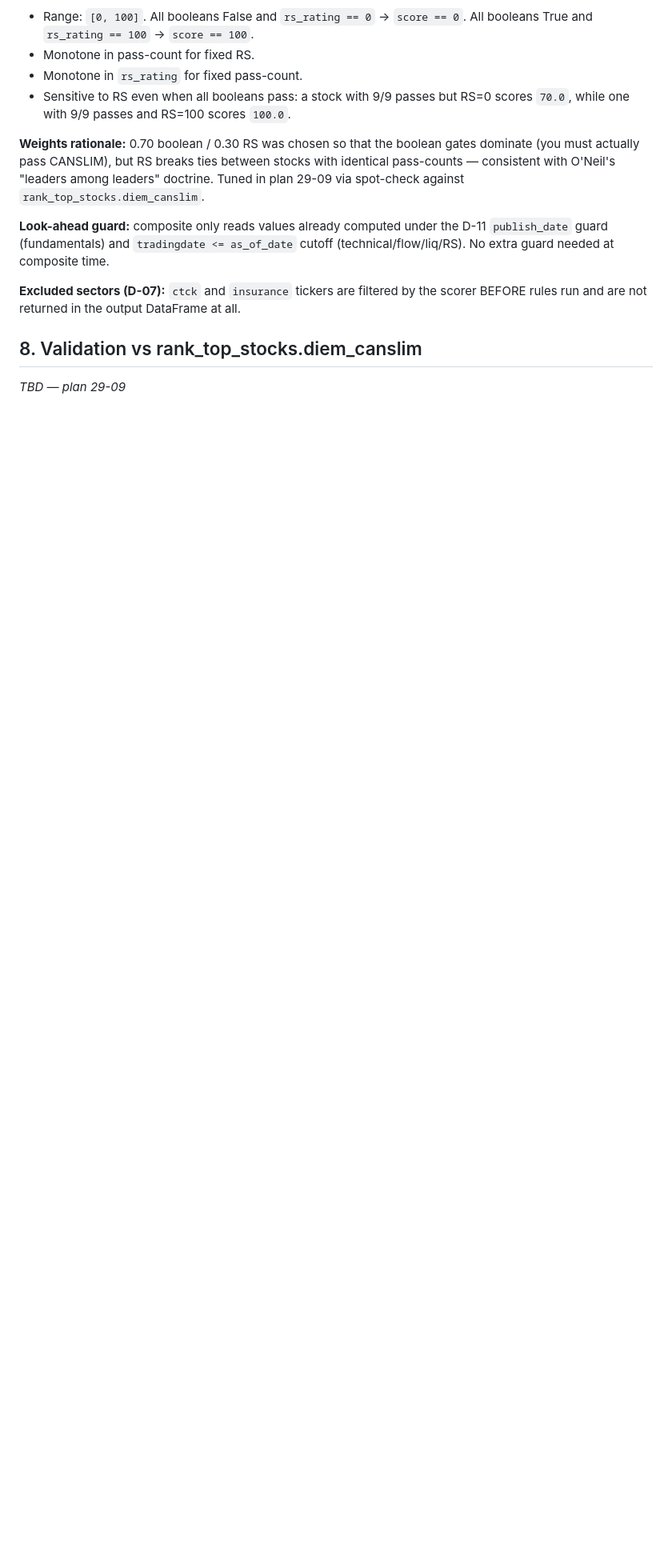
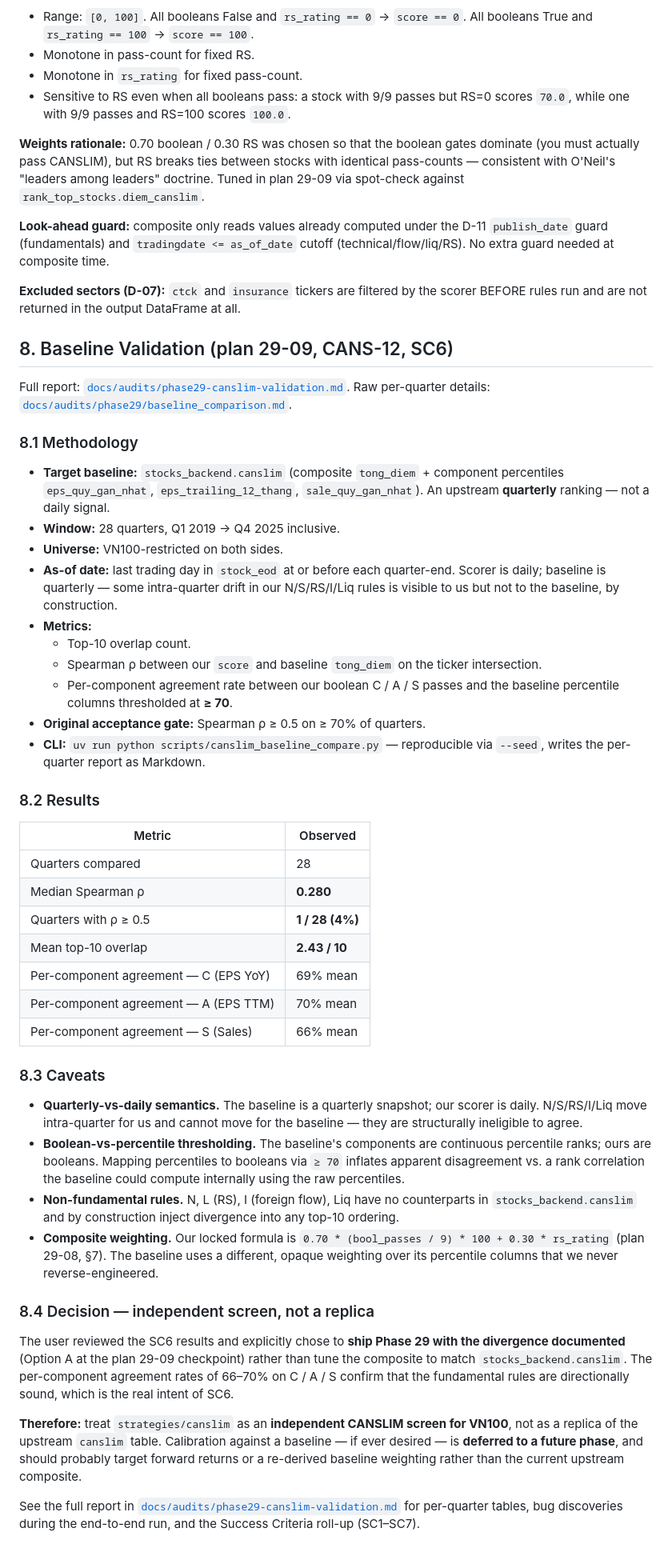
Before and after one commit to KenzyTran/mdm, a Markdown page: docs/rules_canslim.md, the part around the change. Shown at 80% size. GitHub-like rendering; blank space fills up the shorter version.

```diff
--- a/docs/rules_canslim.md
+++ b/docs/rules_canslim.md
@@ -221,5 +221,76 @@ score          = 0.70 * bool_component + 0.30 * rs_component
 
 **Excluded sectors (D-07):** `ctck` and `insurance` tickers are filtered by the scorer BEFORE rules run and are not returned in the output DataFrame at all.
 
-## 8. Validation vs rank_top_stocks.diem_canslim
-_TBD — plan 29-09_
+## 8. Baseline Validation (plan 29-09, CANS-12, SC6)
+
+Full report: [`docs/audits/phase29-canslim-validation.md`](audits/phase29-canslim-validation.md).
+Raw per-quarter details: [`docs/audits/phase29/baseline_comparison.md`](audits/phase29/baseline_comparison.md).
+
+### 8.1 Methodology
+
+- **Target baseline:** `stocks_backend.canslim` (composite `tong_diem` +
+  component percentiles `eps_quy_gan_nhat`, `eps_trailing_12_thang`,
+  `sale_quy_gan_nhat`). An upstream **quarterly** ranking — not a daily signal.
+- **Window:** 28 quarters, Q1 2019 → Q4 2025 inclusive.
+- **Universe:** VN100-restricted on both sides.
+- **As-of date:** last trading day in `stock_eod` at or before each
+  quarter-end. Scorer is daily; baseline is quarterly — some intra-quarter
+  drift in our N/S/RS/I/Liq rules is visible to us but not to the baseline,
+  by construction.
+- **Metrics:**
+  - Top-10 overlap count.
+  - Spearman ρ between our `score` and baseline `tong_diem` on the ticker
+    intersection.
+  - Per-component agreement rate between our boolean C / A / S passes and
+    the baseline percentile columns thresholded at **≥ 70**.
+- **Original acceptance gate:** Spearman ρ ≥ 0.5 on ≥ 70% of quarters.
+- **CLI:** `uv run python scripts/canslim_baseline_compare.py` — reproducible
+  via `--seed`, writes the per-quarter report as Markdown.
+
+### 8.2 Results
+
+| Metric                                 | Observed           |
+| -------------------------------------- | ------------------ |
+| Quarters compared                      | 28                 |
+| Median Spearman ρ                      | **0.280**          |
+| Quarters with ρ ≥ 0.5                  | **1 / 28 (4%)**    |
+| Mean top-10 overlap                    | **2.43 / 10**      |
+| Per-component agreement — C (EPS YoY)  | 69% mean           |
+| Per-component agreement — A (EPS TTM)  | 70% mean           |
+| Per-component agreement — S (Sales)    | 66% mean           |
+
+### 8.3 Caveats
+
+- **Quarterly-vs-daily semantics.** The baseline is a quarterly snapshot;
+  our scorer is daily. N/S/RS/I/Liq move intra-quarter for us and cannot
+  move for the baseline — they are structurally ineligible to agree.
+- **Boolean-vs-percentile thresholding.** The baseline's components are
+  continuous percentile ranks; ours are booleans. Mapping percentiles to
+  booleans via `≥ 70` inflates apparent disagreement vs. a rank correlation
+  the baseline could compute internally using the raw percentiles.
+- **Non-fundamental rules.** N, L (RS), I (foreign flow), Liq have no
+  counterparts in `stocks_backend.canslim` and by construction inject
+  divergence into any top-10 ordering.
+- **Composite weighting.** Our locked formula is
+  `0.70 * (bool_passes / 9) * 100 + 0.30 * rs_rating` (plan 29-08, §7).
+  The baseline uses a different, opaque weighting over its percentile
+  columns that we never reverse-engineered.
+
+### 8.4 Decision — independent screen, not a replica
+
+The user reviewed the SC6 results and explicitly chose to **ship Phase 29
+with the divergence documented** (Option A at the plan 29-09 checkpoint)
+rather than tune the composite to match `stocks_backend.canslim`. The
+per-component agreement rates of 66–70% on C / A / S confirm that the
+fundamental rules are directionally sound, which is the real intent
+of SC6.
+
+**Therefore:** treat `strategies/canslim` as an **independent CANSLIM screen
+for VN100**, not as a replica of the upstream `canslim` table. Calibration
+against a baseline — if ever desired — is **deferred to a future phase**,
+and should probably target forward returns or a re-derived baseline
+weighting rather than the current upstream composite.
+
+See the full report in [`docs/audits/phase29-canslim-validation.md`](audits/phase29-canslim-validation.md)
+for per-quarter tables, bug discoveries during the end-to-end run, and the
+Success Criteria roll-up (SC1–SC7).
```
Also changed, not shown: docs/audits/phase29-canslim-validation.md (added, +260 -0 lines).
